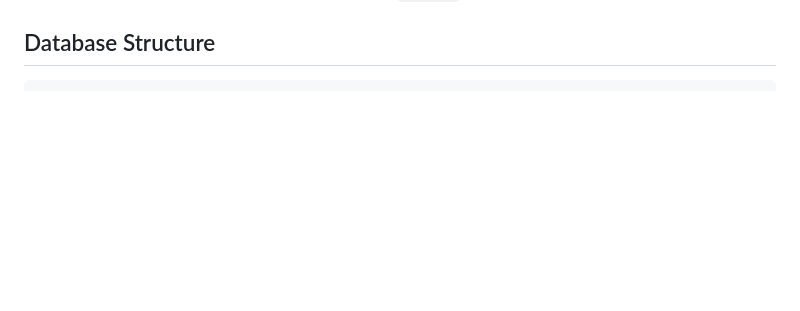
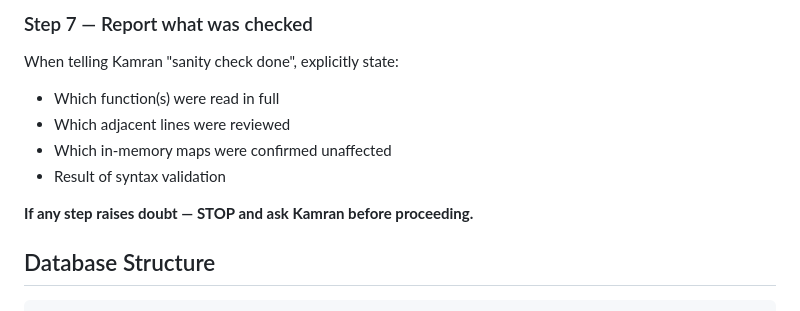
Before and after one commit to kasaleem165-pixel/KS324, a Markdown page: CLAUDE.md, the part around one of its changes. GitHub-like rendering; blank space fills up the shorter version.

````diff
--- a/CLAUDE.md
+++ b/CLAUDE.md
@@ -224,3 +276,12 @@ sed -n '/<script>/,/<\/script>/p' /home/user/KS324/old/index.html | grep -v "<sc
+### Step 7 — Report what was checked
+When telling Kamran "sanity check done", explicitly state:
+- Which function(s) were read in full
+- Which adjacent lines were reviewed
+- Which in-memory maps were confirmed unaffected
+- Result of syntax validation
+
+**If any step raises doubt — STOP and ask Kamran before proceeding.**
+
 ## Database Structure
 ```javascript
 DB = {
````
Also changed, not shown: other parts of CLAUDE.md (+52 -0 lines).
